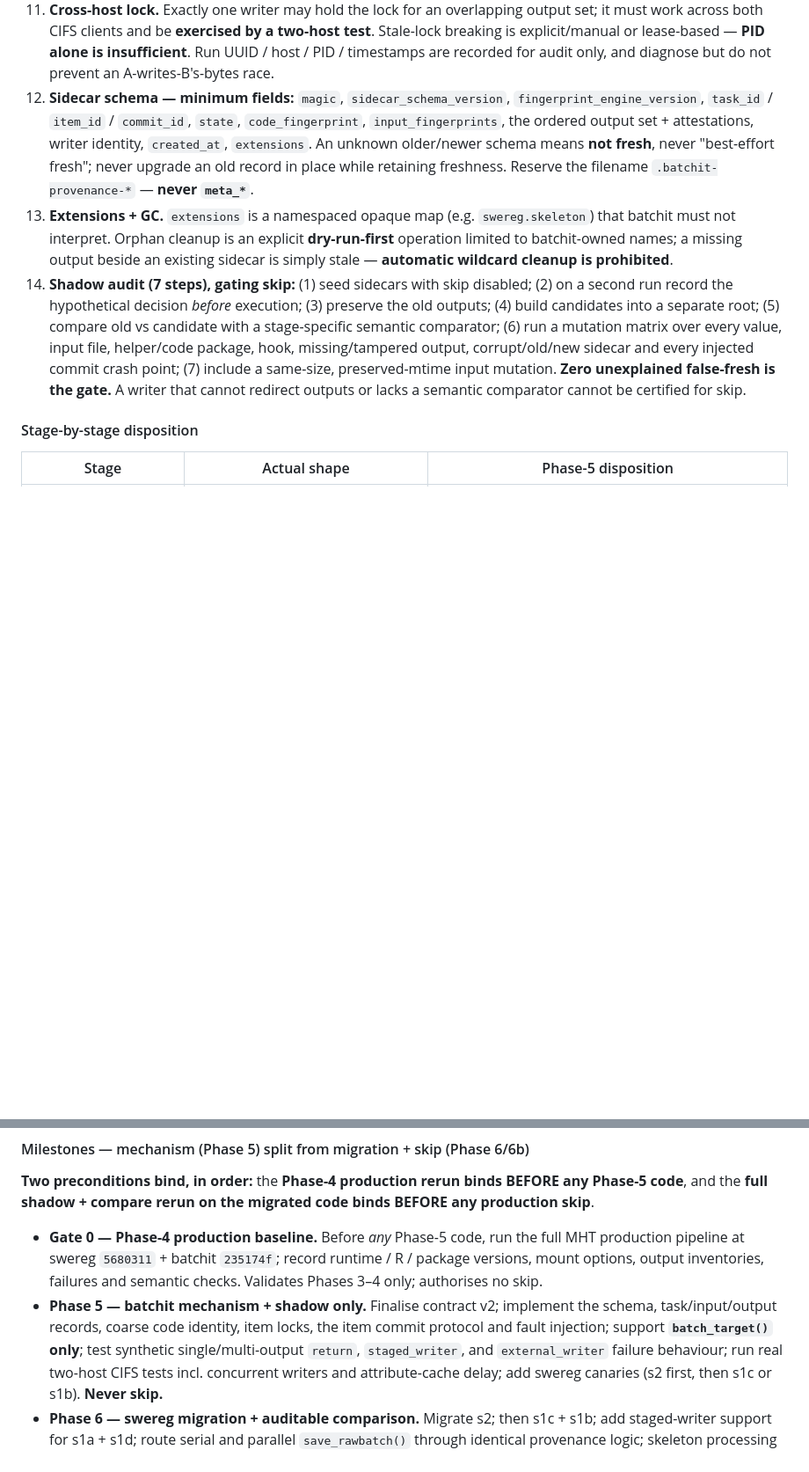
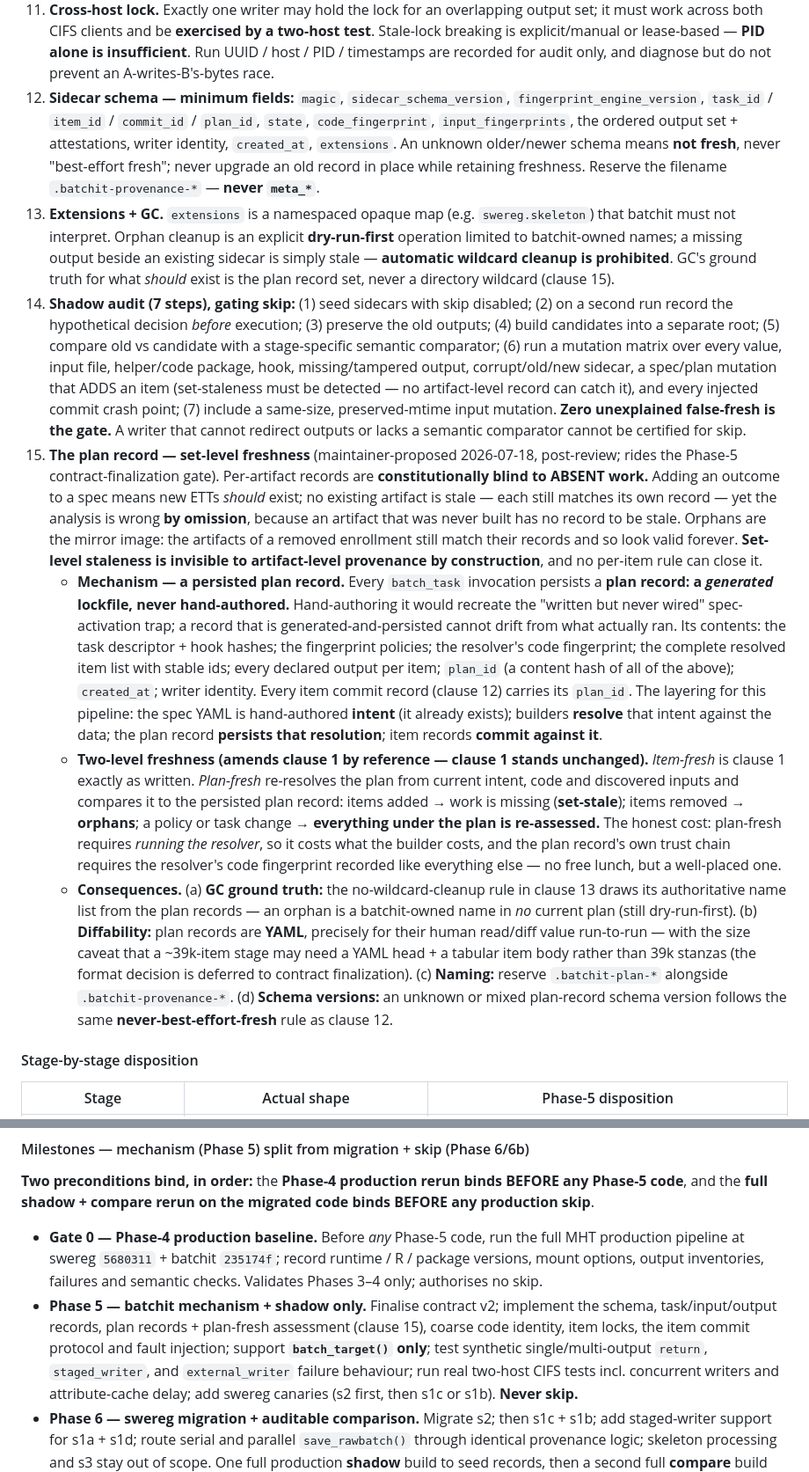
Before and after one commit to papadopoulos-lab/swereg, a Markdown page: PROJECT.md, 2 parts joined by grey strips. Shown at 88% size. GitHub-like rendering; blank space fills up the shorter version.

Commit message:
PROJECT.md: contract v2 clause 15 — the plan record (set-level freshness)

```diff
--- a/PROJECT.md
+++ b/PROJECT.md
@@ -767,7 +769,7 @@ name rather than quietly deleting it:
     insufficient**. Run UUID / host / PID / timestamps are recorded for audit only, and
     diagnose but do not prevent an A-writes-B's-bytes race.
 12. **Sidecar schema — minimum fields:** `magic`, `sidecar_schema_version`,
-    `fingerprint_engine_version`, `task_id` / `item_id` / `commit_id`, `state`,
+    `fingerprint_engine_version`, `task_id` / `item_id` / `commit_id` / `plan_id`, `state`,
     `code_fingerprint`, `input_fingerprints`, the ordered output set + attestations,
     writer identity, `created_at`, `extensions`. An unknown older/newer schema means
     **not fresh**, never "best-effort fresh"; never upgrade an old record in place while
@@ -777,15 +779,56 @@ name rather than quietly deleting it:
     `swereg.skeleton`) that batchit must not interpret. Orphan cleanup is an explicit
     **dry-run-first** operation limited to batchit-owned names; a missing output beside
     an existing sidecar is simply stale — **automatic wildcard cleanup is prohibited**.
+    GC's ground truth for what *should* exist is the plan record set, never a directory
+    wildcard (clause 15).
 14. **Shadow audit (7 steps), gating skip:** (1) seed sidecars with skip disabled;
     (2) on a second run record the hypothetical decision *before* execution;
     (3) preserve the old outputs; (4) build candidates into a separate root; (5) compare
     old vs candidate with a stage-specific semantic comparator; (6) run a mutation matrix
     over every value, input file, helper/code package, hook, missing/tampered output,
-    corrupt/old/new sidecar and every injected commit crash point; (7) include a
+    corrupt/old/new sidecar, a spec/plan mutation that ADDS an item (set-staleness must be
+    detected — no artifact-level record can catch it), and every injected commit crash
+    point; (7) include a
     same-size, preserved-mtime input mutation. **Zero unexplained false-fresh is the
     gate.** A writer that cannot redirect outputs or lacks a semantic comparator cannot
     be certified for skip.
+15. **The plan record — set-level freshness** (maintainer-proposed 2026-07-18,
+    post-review; rides the Phase-5 contract-finalization gate). Per-artifact records are
+    **constitutionally blind to ABSENT work.** Adding an outcome to a spec means new ETTs
+    *should* exist; no existing artifact is stale — each still matches its own record —
+    yet the analysis is wrong **by omission**, because an artifact that was never built
+    has no record to be stale. Orphans are the mirror image: the artifacts of a removed
+    enrollment still match their records and so look valid forever. **Set-level staleness
+    is invisible to artifact-level provenance by construction**, and no per-item rule can
+    close it.
+    - **Mechanism — a persisted plan record.** Every `batch_task` invocation persists a
+      **plan record: a *generated* lockfile, never hand-authored.** Hand-authoring it
+      would recreate the "written but never wired" spec-activation trap; a record that is
+      generated-and-persisted cannot drift from what actually ran. Its contents: the task
+      descriptor + hook hashes; the fingerprint policies; the resolver's code fingerprint;
+      the complete resolved item list with stable ids; every declared output per item;
+      `plan_id` (a content hash of all of the above); `created_at`; writer identity. Every
+      item commit record (clause 12) carries its `plan_id`. The layering for this
+      pipeline: the spec YAML is hand-authored **intent** (it already exists); builders
+      **resolve** that intent against the data; the plan record **persists that
+      resolution**; item records **commit against it**.
+    - **Two-level freshness (amends clause 1 by reference — clause 1 stands unchanged).**
+      *Item-fresh* is clause 1 exactly as written. *Plan-fresh* re-resolves the plan from
+      current intent, code and discovered inputs and compares it to the persisted plan
+      record: items added → work is missing (**set-stale**); items removed → **orphans**;
+      a policy or task change → **everything under the plan is re-assessed.** The honest
+      cost: plan-fresh requires *running the resolver*, so it costs what the builder costs,
+      and the plan record's own trust chain requires the resolver's code fingerprint
+      recorded like everything else — no free lunch, but a well-placed one.
+    - **Consequences.** (a) **GC ground truth:** the no-wildcard-cleanup rule in clause 13
+      draws its authoritative name list from the plan records — an orphan is a
+      batchit-owned name in *no* current plan (still dry-run-first). (b) **Diffability:**
+      plan records are **YAML**, precisely for their human read/diff value run-to-run —
+      with the size caveat that a ~39k-item stage may need a YAML head + a tabular item
+      body rather than 39k stanzas (the format decision is deferred to contract
+      finalization). (c) **Naming:** reserve `.batchit-plan-*` alongside
+      `.batchit-provenance-*`. (d) **Schema versions:** an unknown or mixed plan-record
+      schema version follows the same **never-best-effort-fresh** rule as clause 12.
 
 #### Stage-by-stage disposition
 
@@ -816,8 +859,9 @@ any production skip**.
   package versions, mount options, output inventories, failures and semantic checks.
   Validates Phases 3–4 only; authorises no skip.
 - **Phase 5 — batchit mechanism + shadow only.** Finalise contract v2; implement the
-  schema, task/input/output records, coarse code identity, item locks, the item commit
-  protocol and fault injection; support **`batch_target()` only**; test synthetic
+  schema, task/input/output records, plan records + plan-fresh assessment (clause 15),
+  coarse code identity, item locks, the item commit protocol and fault injection; support
+  **`batch_target()` only**; test synthetic
   single/multi-output `return`, `staged_writer`, and `external_writer` failure
   behaviour; run real two-host CIFS tests incl. concurrent writers and attribute-cache
   delay; add swereg canaries (s2 first, then s1c or s1b). **Never skip.**
```
Also changed, not shown: other parts of PROJECT.md (+3 -1 lines).
